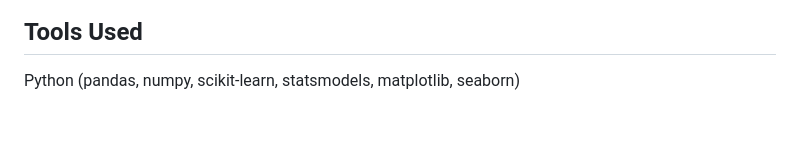
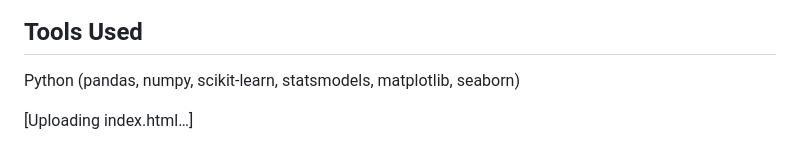
Before and after one commit to HariKanna24/Predictive-Sales-Forecast, a Markdown page: README.md, the part around one of its changes. GitHub-like rendering; blank space fills up the shorter version.

```diff
--- a/README.md
+++ b/README.md
@@ -73,3 +73,5 @@ predictive-sales-forecast/
 ## Tools Used
 
 Python (pandas, numpy, scikit-learn, statsmodels, matplotlib, seaborn)
+
+[Uploading index.html…]
```
Also changed, not shown: other parts of README.md (+1 -1 lines).
